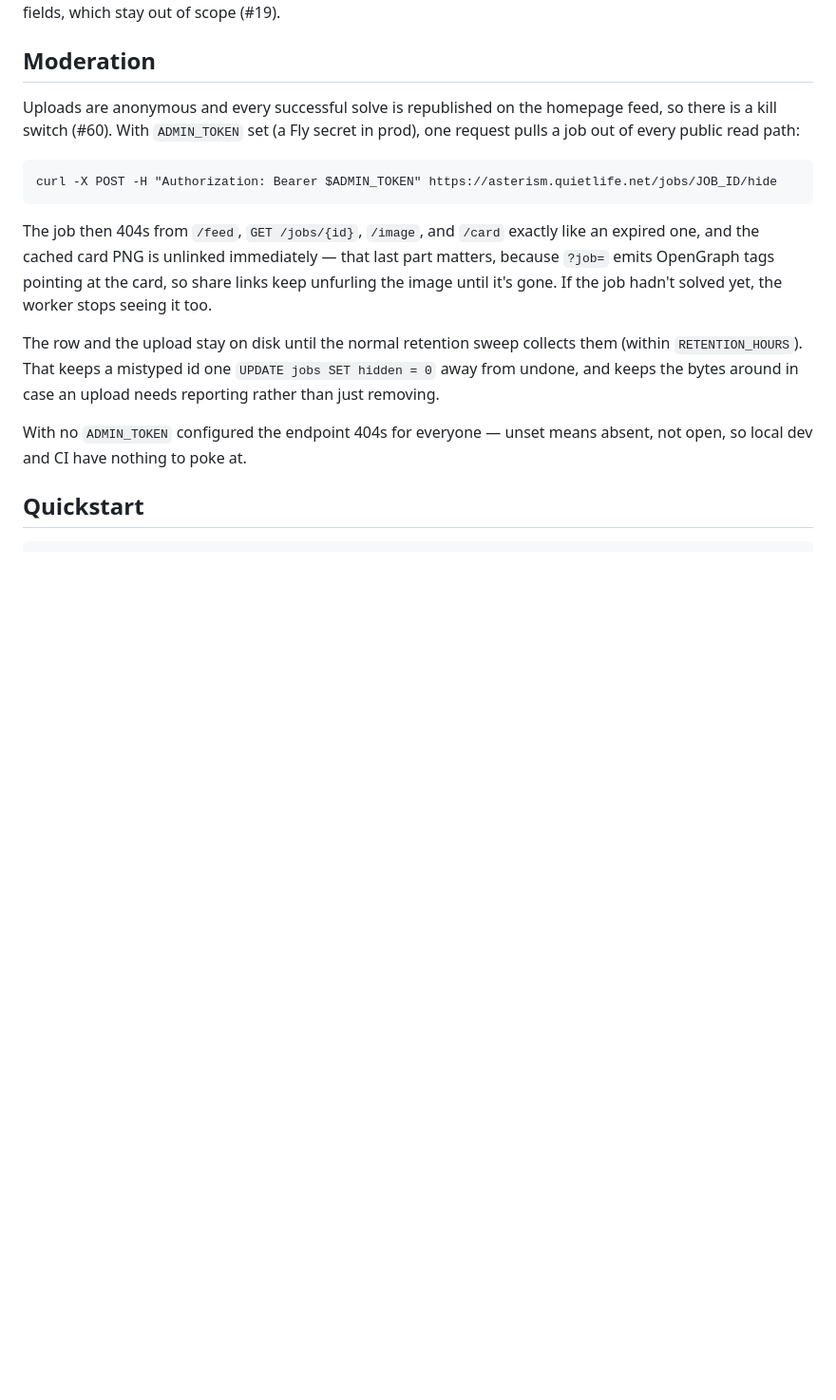
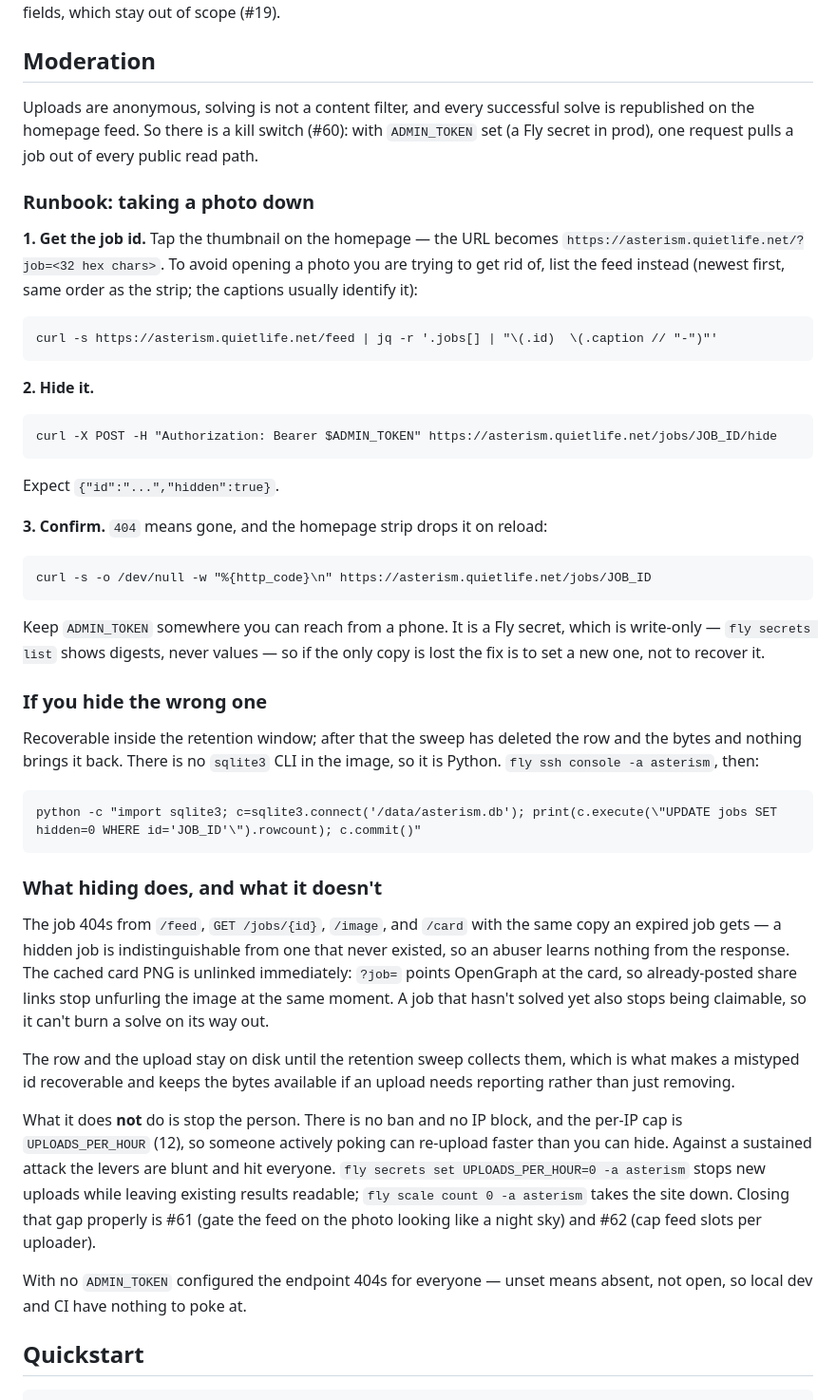
Before and after one commit to cwage/asterism, a Markdown page: README.md, the part around the change. Shown at 95% size. GitHub-like rendering; blank space fills up the shorter version.

Commit message:
Document the kill switch as an incident runbook
The hide endpoint was documented as an API; what was missing is how to
operate it while something objectionable is on the homepage. Restructure
the moderation section around the actual sequence — find the id, hide,
confirm — and write down the parts that are only obvious once.

- Getting the job id from the feed listing rather than by opening the
  photo you are trying to take down.
- ADMIN_TOKEN needs to be reachable from a phone, and Fly secrets are
  write-only: a lost token gets replaced, not recovered.
- Undo needs the machine and there is no sqlite3 CLI in the image, so the
  recovery command is Python. Only works inside the retention window.
- What hiding doesn't do: there is no ban, so someone actively poking can
  re-upload faster than you can hide. The escalation levers are blunt and
  hit everyone, which is the argument for #61 and #62.

Commands verified against prod and in the container before writing them
down.

````diff
--- a/README.md
+++ b/README.md
@@ -62,24 +62,71 @@ below that, for genuine telescope fields, which stay out of scope (#19).
 
 ## Moderation
 
-Uploads are anonymous and every successful solve is republished on the homepage
-feed, so there is a kill switch (#60). With `ADMIN_TOKEN` set (a Fly secret in
-prod), one request pulls a job out of every public read path:
+Uploads are anonymous, solving is not a content filter, and every successful
+solve is republished on the homepage feed. So there is a kill switch (#60):
+with `ADMIN_TOKEN` set (a Fly secret in prod), one request pulls a job out of
+every public read path.
+
+### Runbook: taking a photo down
+
+**1. Get the job id.** Tap the thumbnail on the homepage — the URL becomes
+`https://asterism.quietlife.net/?job=<32 hex chars>`. To avoid opening a photo
+you are trying to get rid of, list the feed instead (newest first, same order
+as the strip; the captions usually identify it):
+
+```
+curl -s https://asterism.quietlife.net/feed | jq -r '.jobs[] | "\(.id)  \(.caption // "-")"'
+```
+
+**2. Hide it.**
 
 ```
 curl -X POST -H "Authorization: Bearer $ADMIN_TOKEN" https://asterism.quietlife.net/jobs/JOB_ID/hide
 ```
 
-The job then 404s from `/feed`, `GET /jobs/{id}`, `/image`, and `/card` exactly
-like an expired one, and the cached card PNG is unlinked immediately — that last
-part matters, because `?job=` emits OpenGraph tags pointing at the card, so
-share links keep unfurling the image until it's gone. If the job hadn't solved
-yet, the worker stops seeing it too.
+Expect `{"id":"...","hidden":true}`.
 
-The row and the upload stay on disk until the normal retention sweep collects
-them (within `RETENTION_HOURS`). That keeps a mistyped id one
-`UPDATE jobs SET hidden = 0` away from undone, and keeps the bytes around in
-case an upload needs reporting rather than just removing.
+**3. Confirm.** `404` means gone, and the homepage strip drops it on reload:
+
+```
+curl -s -o /dev/null -w "%{http_code}\n" https://asterism.quietlife.net/jobs/JOB_ID
+```
+
+Keep `ADMIN_TOKEN` somewhere you can reach from a phone. It is a Fly secret,
+which is write-only — `fly secrets list` shows digests, never values — so if
+the only copy is lost the fix is to set a new one, not to recover it.
+
+### If you hide the wrong one
+
+Recoverable inside the retention window; after that the sweep has deleted the
+row and the bytes and nothing brings it back. There is no `sqlite3` CLI in the
+image, so it is Python. `fly ssh console -a asterism`, then:
+
+```
+python -c "import sqlite3; c=sqlite3.connect('/data/asterism.db'); print(c.execute(\"UPDATE jobs SET hidden=0 WHERE id='JOB_ID'\").rowcount); c.commit()"
+```
+
+### What hiding does, and what it doesn't
+
+The job 404s from `/feed`, `GET /jobs/{id}`, `/image`, and `/card` with the same
+copy an expired job gets — a hidden job is indistinguishable from one that never
+existed, so an abuser learns nothing from the response. The cached card PNG is
+unlinked immediately: `?job=` points OpenGraph at the card, so already-posted
+share links stop unfurling the image at the same moment. A job that hasn't
+solved yet also stops being claimable, so it can't burn a solve on its way out.
+
+The row and the upload stay on disk until the retention sweep collects them,
+which is what makes a mistyped id recoverable and keeps the bytes available if
+an upload needs reporting rather than just removing.
+
+What it does **not** do is stop the person. There is no ban and no IP block, and
+the per-IP cap is `UPLOADS_PER_HOUR` (12), so someone actively poking can
+re-upload faster than you can hide. Against a sustained attack the levers are
+blunt and hit everyone. `fly secrets set UPLOADS_PER_HOUR=0 -a asterism` stops
+new uploads while leaving existing results readable;
+`fly scale count 0 -a asterism` takes the site down. Closing that gap properly
+is #61 (gate the feed on the photo looking like a night sky) and #62 (cap feed
+slots per uploader).
 
 With no `ADMIN_TOKEN` configured the endpoint 404s for everyone — unset means
 absent, not open, so local dev and CI have nothing to poke at.
````
